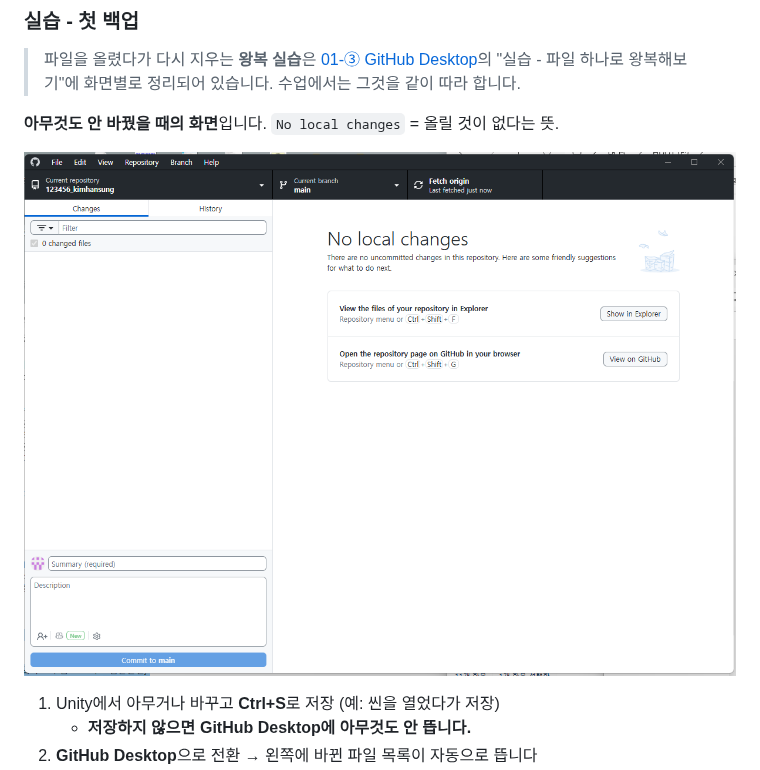
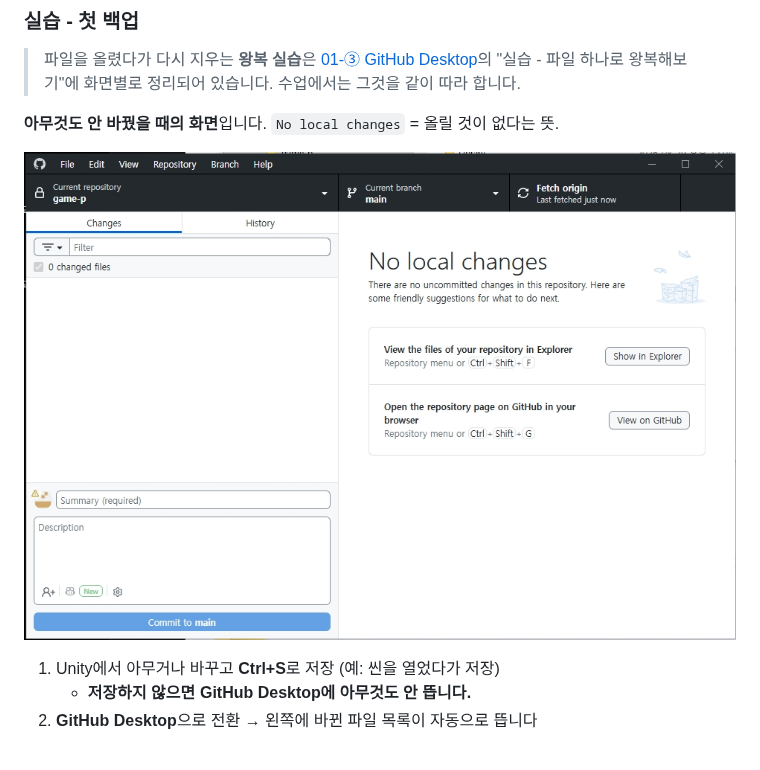
Before and after one commit to hansung-game1/game-p-docs, a Markdown page: 주차별수업/W01_수업개요_환경설정.md, the part around one of its changes. Rendered like a GitHub page; pictures changed too: 기본설명/images/01_git_00_clean.png (deleted).

```diff
--- a/주차별수업/W01_수업개요_환경설정.md
+++ b/주차별수업/W01_수업개요_환경설정.md
@@ -216,7 +216,7 @@ Assets/_Project/06_Audio/BGM/, SFX/      ← 사운드 전부
 
 **아무것도 안 바꿨을 때의 화면**입니다. `No local changes` = 올릴 것이 없다는 뜻.
 
-![GitHub Desktop - No local changes 상태](../기본설명/images/01_git_00_clean.png)
+![GitHub Desktop - No local changes 상태](../기본설명/images/01_git_clean.jpg)
 
 1. Unity에서 아무거나 바꾸고 **Ctrl+S**로 저장 (예: 씬을 열었다가 저장)
    - **저장하지 않으면 GitHub Desktop에 아무것도 안 뜹니다.**
```
Also changed, not shown: other parts of 주차별수업/W01_수업개요_환경설정.md (+2 -2 lines), 기본설명/01_시작하기3_깃허브데스크탑.md (+2 -2 lines), 기본설명/images/01_git_02_summary.png (deleted), 기본설명/images/01_git_04_push_ready.png (deleted), 기본설명/images/01_git_clean.jpg (renamed from 기본설명/images/01_git_add_4_pushed.jpg).
